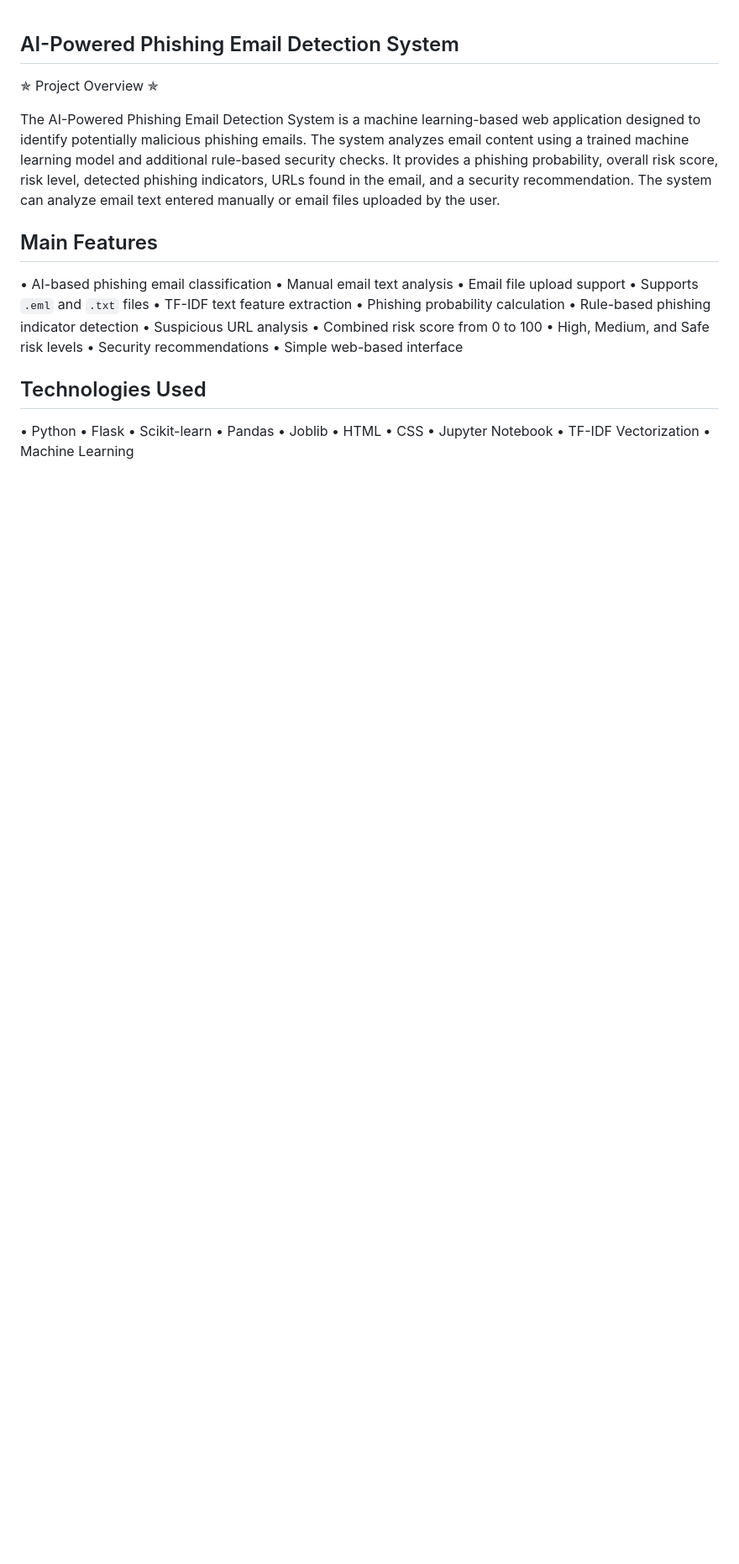
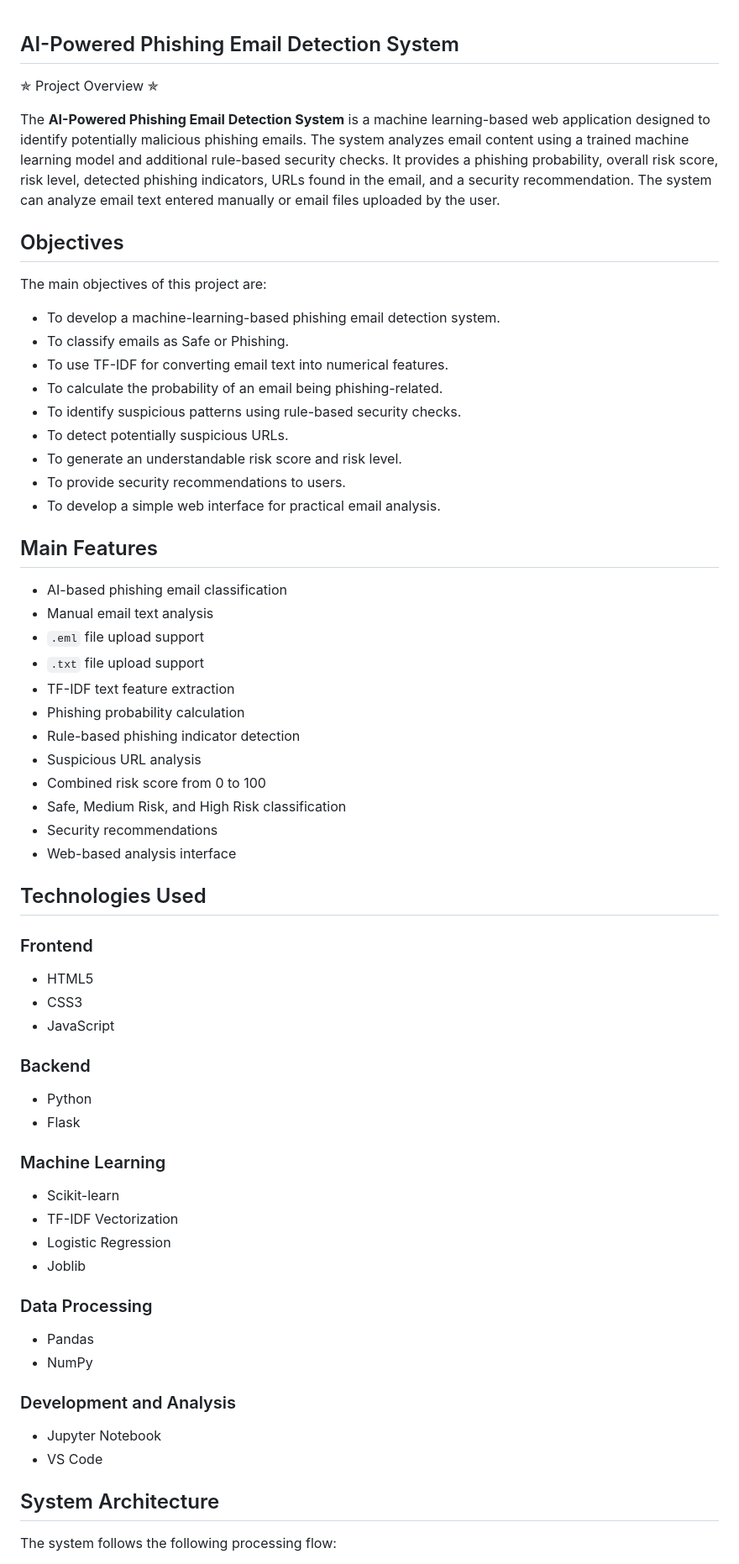
Before and after one commit to m63016631-svg/AI-Powered-Phishing-Email-Detection, a Markdown page: README.md, the part around one of its changes. Shown at 84% size. Rendered like a GitHub page; blank space fills up the shorter version.

```diff
--- a/README.md
+++ b/README.md
@@ -1,34 +1,69 @@
 ## AI-Powered Phishing Email Detection System
 ✯ Project Overview ✯
 
-The AI-Powered Phishing Email Detection System is a machine learning-based web application designed to identify potentially malicious phishing emails.
+The **AI-Powered Phishing Email Detection System** is a machine learning-based web application designed to identify potentially malicious phishing emails.
 The system analyzes email content using a trained machine learning model and additional rule-based security checks. It provides a phishing probability, overall risk score, risk level, detected phishing indicators, URLs found in the email, and a security recommendation.
 The system can analyze email text entered manually or email files uploaded by the user.
 
+## Objectives
+
+The main objectives of this project are:
+- To develop a machine-learning-based phishing email detection system.
+- To classify emails as Safe or Phishing.
+- To use TF-IDF for converting email text into numerical features.
+- To calculate the probability of an email being phishing-related.
+- To identify suspicious patterns using rule-based security checks.
+- To detect potentially suspicious URLs.
+- To generate an understandable risk score and risk level.
+- To provide security recommendations to users.
+- To develop a simple web interface for practical email analysis.
+
 ## Main Features
 
-•	AI-based phishing email classification
-•	Manual email text analysis
-•	Email file upload support
-•	Supports `.eml` and `.txt` files
-•	TF-IDF text feature extraction
-•	Phishing probability calculation
-•	Rule-based phishing indicator detection
-•	Suspicious URL analysis
-•	Combined risk score from 0 to 100
-•	High, Medium, and Safe risk levels
-•	Security recommendations
-•	Simple web-based interface
+- AI-based phishing email classification
+- Manual email text analysis
+- `.eml` file upload support
+- `.txt` file upload support
+- TF-IDF text feature extraction
+- Phishing probability calculation
+- Rule-based phishing indicator detection
+- Suspicious URL analysis
+- Combined risk score from 0 to 100
+- Safe, Medium Risk, and High Risk classification
+- Security recommendations
+- Web-based analysis interface
 
 ## Technologies Used
 
-•	Python
-•	Flask
-•	Scikit-learn
-•	Pandas
-•	Joblib
-•	HTML
-•	CSS
-•	Jupyter Notebook
-•	TF-IDF Vectorization
-•	Machine Learning
+### Frontend
+
+- HTML5
+- CSS3
+- JavaScript
+
+### Backend
+
+- Python
+- Flask
+
+### Machine Learning
+
+- Scikit-learn
+- TF-IDF Vectorization
+- Logistic Regression
+- Joblib
+
+### Data Processing
+
+- Pandas
+- NumPy
+
+### Development and Analysis
+
+- Jupyter Notebook
+- VS Code
+
+## System Architecture
+
+The system follows the following processing flow:
+
```
Also changed, not shown: other parts of README.md (+102 -28 lines).
